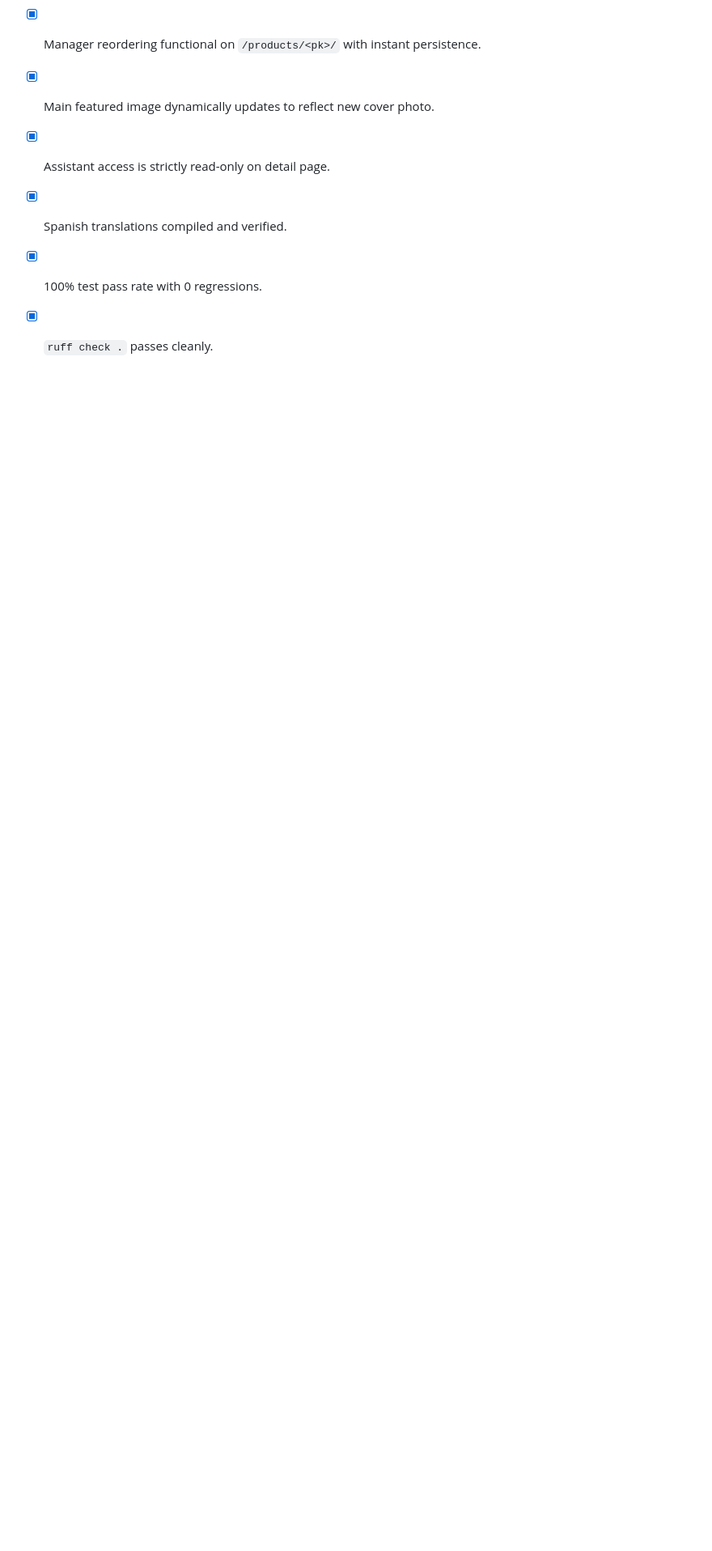
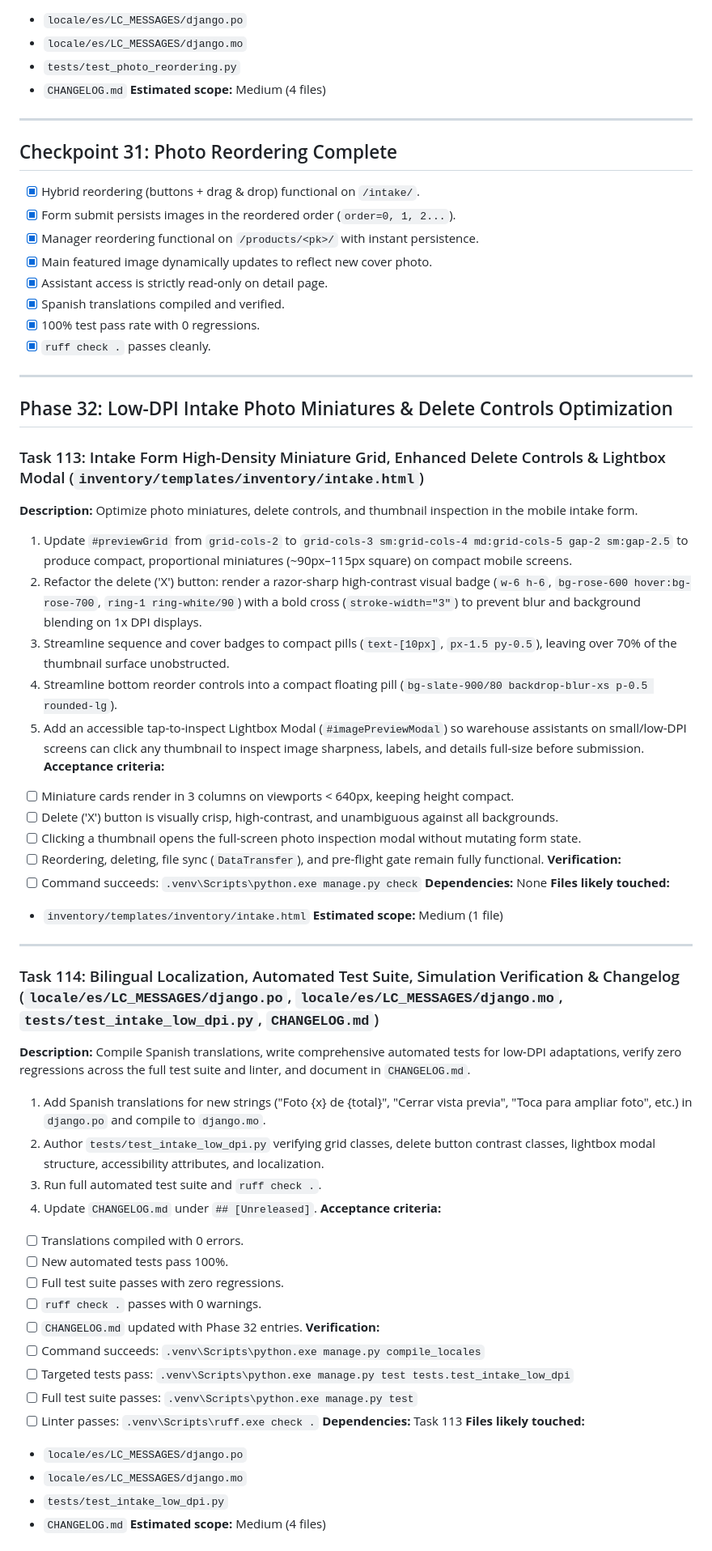
Before and after one commit to saert3311/2nd-hand-manager, a Markdown page: tasks/todo.md, the part around one of its changes. Shown at 81% size. Drawn GitHub-style; blank space fills up the shorter version.

Commit message:
docs(plan): add implementation plan and tasks for low-dpi intake photo miniatures

```diff
--- a/tasks/todo.md
+++ b/tasks/todo.md
@@ -2635,3 +2635,54 @@ uff.exe check .`
 - [x] Spanish translations compiled and verified.
 - [x] 100% test pass rate with 0 regressions.
 - [x] `ruff check .` passes cleanly.
+
+---
+
+## Phase 32: Low-DPI Intake Photo Miniatures & Delete Controls Optimization
+
+### Task 113: Intake Form High-Density Miniature Grid, Enhanced Delete Controls & Lightbox Modal (`inventory/templates/inventory/intake.html`)
+**Description:** Optimize photo miniatures, delete controls, and thumbnail inspection in the mobile intake form.
+1. Update `#previewGrid` from `grid-cols-2` to `grid-cols-3 sm:grid-cols-4 md:grid-cols-5 gap-2 sm:gap-2.5` to produce compact, proportional miniatures (~90px–115px square) on compact mobile screens.
+2. Refactor the delete ('X') button: render a razor-sharp high-contrast visual badge (`w-6 h-6`, `bg-rose-600 hover:bg-rose-700`, `ring-1 ring-white/90`) with a bold cross (`stroke-width="3"`) to prevent blur and background blending on 1x DPI displays.
+3. Streamline sequence and cover badges to compact pills (`text-[10px]`, `px-1.5 py-0.5`), leaving over 70% of the thumbnail surface unobstructed.
+4. Streamline bottom reorder controls into a compact floating pill (`bg-slate-900/80 backdrop-blur-xs p-0.5 rounded-lg`).
+5. Add an accessible tap-to-inspect Lightbox Modal (`#imagePreviewModal`) so warehouse assistants on small/low-DPI screens can click any thumbnail to inspect image sharpness, labels, and details full-size before submission.
+**Acceptance criteria:**
+- [ ] Miniature cards render in 3 columns on viewports < 640px, keeping height compact.
+- [ ] Delete ('X') button is visually crisp, high-contrast, and unambiguous against all backgrounds.
+- [ ] Clicking a thumbnail opens the full-screen photo inspection modal without mutating form state.
+- [ ] Reordering, deleting, file sync (`DataTransfer`), and pre-flight gate remain fully functional.
+**Verification:**
+- [ ] Command succeeds: `.venv\Scripts\python.exe manage.py check`
+**Dependencies:** None
+**Files likely touched:**
+- `inventory/templates/inventory/intake.html`
+**Estimated scope:** Medium (1 file)
+
+---
+
+### Task 114: Bilingual Localization, Automated Test Suite, Simulation Verification & Changelog (`locale/es/LC_MESSAGES/django.po`, `locale/es/LC_MESSAGES/django.mo`, `tests/test_intake_low_dpi.py`, `CHANGELOG.md`)
+**Description:** Compile Spanish translations, write comprehensive automated tests for low-DPI adaptations, verify zero regressions across the full test suite and linter, and document in `CHANGELOG.md`.
+1. Add Spanish translations for new strings ("Foto {x} de {total}", "Cerrar vista previa", "Toca para ampliar foto", etc.) in `django.po` and compile to `django.mo`.
+2. Author `tests/test_intake_low_dpi.py` verifying grid classes, delete button contrast classes, lightbox modal structure, accessibility attributes, and localization.
+3. Run full automated test suite and `ruff check .`.
+4. Update `CHANGELOG.md` under `## [Unreleased]`.
+**Acceptance criteria:**
+- [ ] Translations compiled with 0 errors.
+- [ ] New automated tests pass 100%.
+- [ ] Full test suite passes with zero regressions.
+- [ ] `ruff check .` passes with 0 warnings.
+- [ ] `CHANGELOG.md` updated with Phase 32 entries.
+**Verification:**
+- [ ] Command succeeds: `.venv\Scripts\python.exe manage.py compile_locales`
+- [ ] Targeted tests pass: `.venv\Scripts\python.exe manage.py test tests.test_intake_low_dpi`
+- [ ] Full test suite passes: `.venv\Scripts\python.exe manage.py test`
+- [ ] Linter passes: `.venv\Scripts\ruff.exe check .`
+**Dependencies:** Task 113
+**Files likely touched:**
+- `locale/es/LC_MESSAGES/django.po`
+- `locale/es/LC_MESSAGES/django.mo`
+- `tests/test_intake_low_dpi.py`
+- `CHANGELOG.md`
+**Estimated scope:** Medium (4 files)
+
```
Also changed, not shown: other parts of tasks/todo.md (+10 -0 lines), tasks/plan.md (+7 -0 lines).
